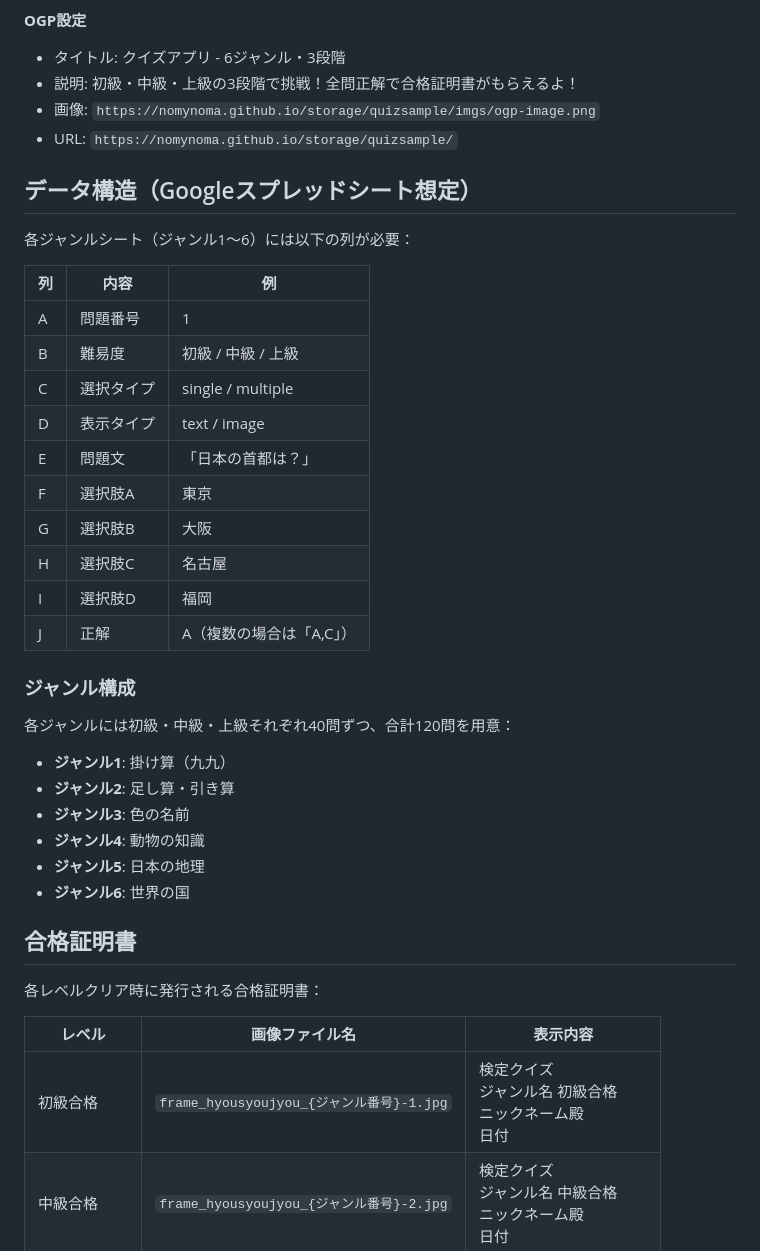
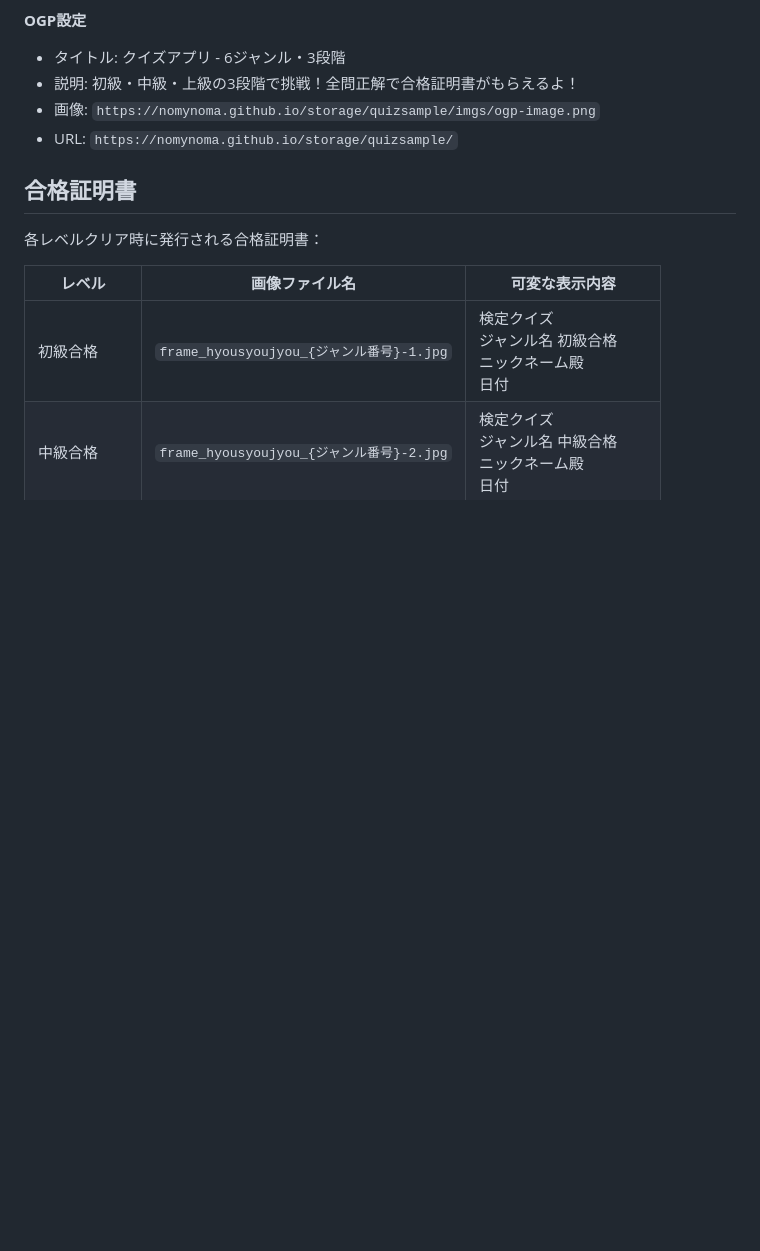
Before and after one commit to nomynoma/storage, a Markdown page: quizsample/README.md, the part around one of its changes. GitHub-like rendering; blank space fills up the shorter version.

```diff
--- a/quizsample/README.md
+++ b/quizsample/README.md
@@ -119,39 +91,11 @@ quiz_sample/
 - 画像: `https://nomynoma.github.io/storage/quizsample/imgs/ogp-image.png`
 - URL: `https://nomynoma.github.io/storage/quizsample/`
 
-## データ構造（Googleスプレッドシート想定）
-
-各ジャンルシート（ジャンル1〜6）には以下の列が必要：
-
-| 列 | 内容 | 例 |
-|---|---|---|
-| A | 問題番号 | 1 |
-| B | 難易度 | 初級 / 中級 / 上級 |
-| C | 選択タイプ | single / multiple |
-| D | 表示タイプ | text / image |
-| E | 問題文 | 「日本の首都は？」 |
-| F | 選択肢A | 東京 |
-| G | 選択肢B | 大阪 |
-| H | 選択肢C | 名古屋 |
-| I | 選択肢D | 福岡 |
-| J | 正解 | A（複数の場合は「A,C」） |
-
-### ジャンル構成
-
-各ジャンルには初級・中級・上級それぞれ40問ずつ、合計120問を用意：
-
-- **ジャンル1**: 掛け算（九九）
-- **ジャンル2**: 足し算・引き算
-- **ジャンル3**: 色の名前
-- **ジャンル4**: 動物の知識
-- **ジャンル5**: 日本の地理
-- **ジャンル6**: 世界の国
-
 ## 合格証明書
 
 各レベルクリア時に発行される合格証明書：
 
-| レベル | 画像ファイル名 | 表示内容 |
+| レベル | 画像ファイル名 | 可変な表示内容 |
 |-------|--------------|---------|
 | 初級合格 | `frame_hyousyoujyou_{ジャンル番号}-1.jpg` | 検定クイズ<br>ジャンル名 初級合格<br>ニックネーム殿<br>日付 |
 | 中級合格 | `frame_hyousyoujyou_{ジャンル番号}-2.jpg` | 検定クイズ<br>ジャンル名 中級合格<br>ニックネーム殿<br>日付 |
```
Also changed, not shown: other parts of quizsample/README.md (+0 -28 lines).
